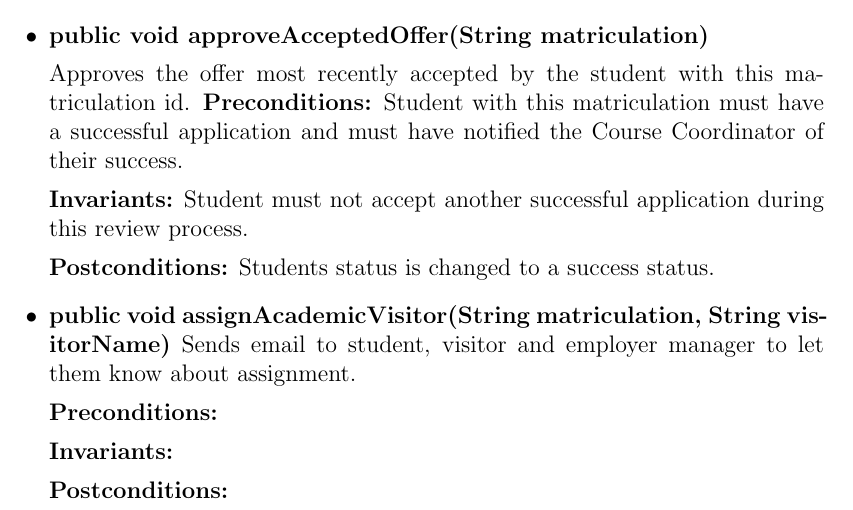
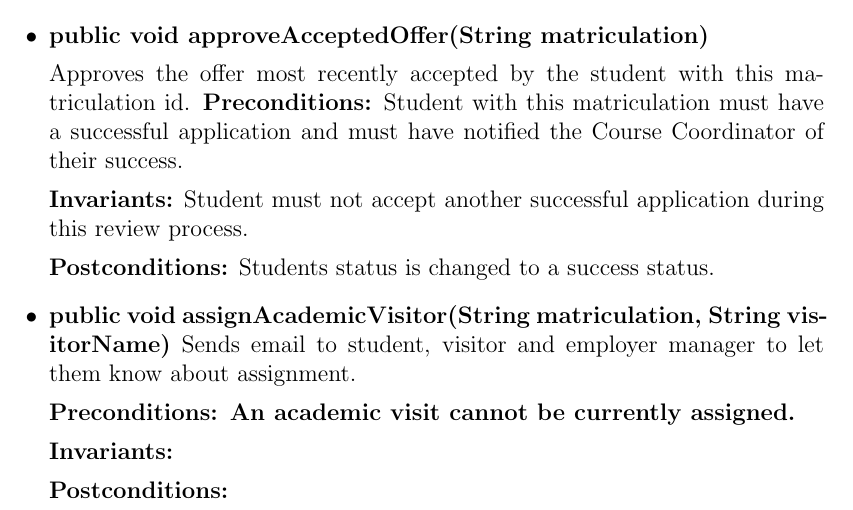
Before and after one commit to TeamW/Deliverable-6, a LaTeX document (d6.tex): part of page 9 of 13, cut so that both start at the same text. Compiled offline with pdfLaTeX.

```diff
--- a/d6.tex
+++ b/d6.tex
@@ -139,7 +139,7 @@
 Sends email to student, visitor and employer manager to let them know about
 assignment.
 
-\textbf{Preconditions:}
+\textbf{Preconditions: An academic visit cannot be currently assigned.}
 
 \textbf{Invariants:}
 
```
